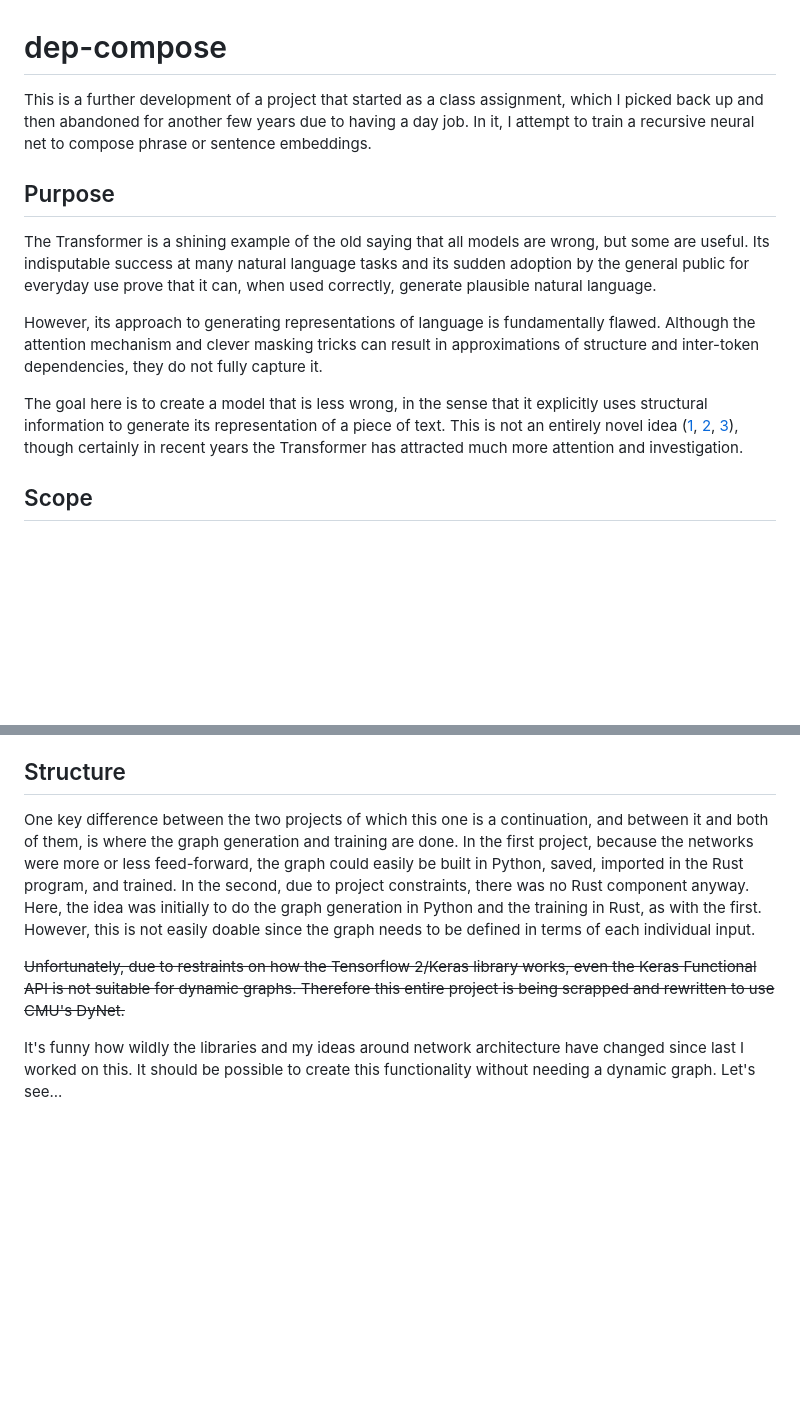
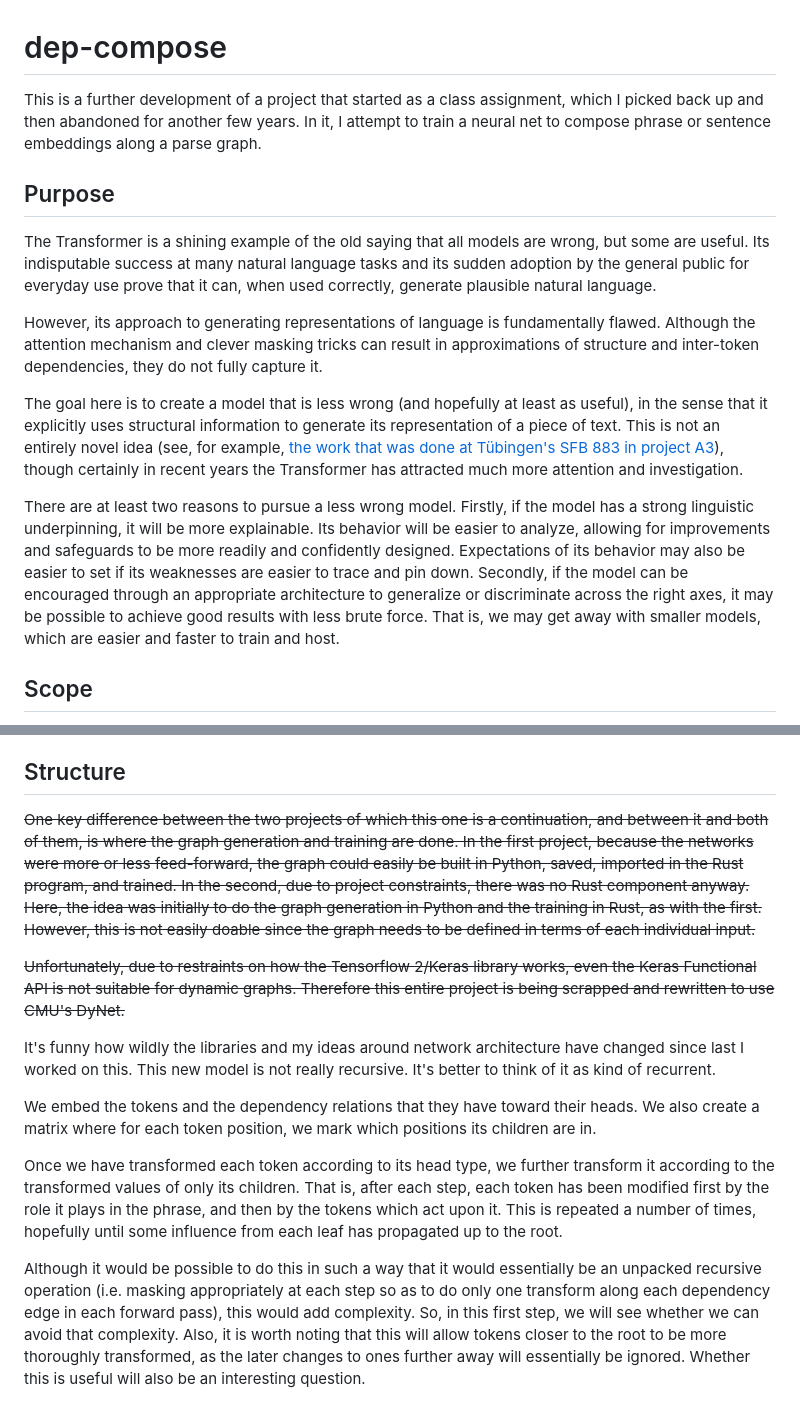
Before and after one commit to peterr-s/dep-compose, a Markdown page: README.md, 2 parts joined by grey strips. GitHub-like rendering; blank space fills up the shorter version.

```diff
--- a/README.md
+++ b/README.md
@@ -1,12 +1,14 @@
 # dep-compose
-This is a further development of a project that started as a class assignment, which I picked back up and then abandoned for another few years due to having a day job. In it, I attempt to train a recursive neural net to compose phrase or sentence embeddings.
+This is a further development of a project that started as a class assignment, which I picked back up and then abandoned for another few years. In it, I attempt to train a neural net to compose phrase or sentence embeddings along a parse graph.
 
 ## Purpose
 The Transformer is a shining example of the old saying that all models are wrong, but some are useful. Its indisputable success at many natural language tasks and its sudden adoption by the general public for everyday use prove that it can, when used correctly, generate plausible natural language.
 
 However, its approach to generating representations of language is fundamentally flawed. Although the attention mechanism and clever masking tricks can result in approximations of structure and inter-token dependencies, they do not fully capture it.
 
-The goal here is to create a model that is less wrong, in the sense that it explicitly uses structural information to generate its representation of a piece of text. This is not an entirely novel idea ([1](), [2](), [3]()), though certainly in recent years the Transformer has attracted much more attention and investigation.
+The goal here is to create a model that is less wrong (and hopefully at least as useful), in the sense that it explicitly uses structural information to generate its representation of a piece of text. This is not an entirely novel idea (see, for example, [the work that was done at Tübingen's SFB 883 in project A3](https://uni-tuebingen.de/en/research/core-research/collaborative-research-centers/crc-833/research-projects/a3-hinrichs/)), though certainly in recent years the Transformer has attracted much more attention and investigation.
+
+There are at least two reasons to pursue a less wrong model. Firstly, if the model has a strong linguistic underpinning, it will be more explainable. Its behavior will be easier to analyze, allowing for improvements and safeguards to be more readily and confidently designed. Expectations of its behavior may also be easier to set if its weaknesses are easier to trace and pin down. Secondly, if the model can be encouraged through an appropriate architecture to generalize or discriminate across the right axes, it may be possible to achieve good results with less brute force. That is, we may get away with smaller models, which are easier and faster to train and host.
 
 ## Scope
 Both because it is best to start with a proof of concept before sinking resources into a project doomed to fail, and because the compute power currently available to me is a single RTX 2080, the current plan is to expand the scope in the following order:
@@ -29,8 +31,14 @@ In this variation, the key difference is that the target embeddings will be thos
 
 ## Structure
 
-One key difference between the two projects of which this one is a continuation, and between it and both of them, is where the graph generation and training are done. In the first project, because the networks were more or less feed-forward, the graph could easily be built in Python, saved, imported in the Rust program, and trained. In the second, due to project constraints, there was no Rust component anyway. Here, the idea was initially to do the graph generation in Python and the training in Rust, as with the first. However, this is not easily doable since the graph needs to be defined in terms of each individual input.
+~~One key difference between the two projects of which this one is a continuation, and between it and both of them, is where the graph generation and training are done. In the first project, because the networks were more or less feed-forward, the graph could easily be built in Python, saved, imported in the Rust program, and trained. In the second, due to project constraints, there was no Rust component anyway. Here, the idea was initially to do the graph generation in Python and the training in Rust, as with the first. However, this is not easily doable since the graph needs to be defined in terms of each individual input.~~
 
 ~~Unfortunately, due to restraints on how the Tensorflow 2/Keras library works, even the Keras Functional API is not suitable for dynamic graphs. Therefore this entire project is being scrapped and rewritten to use CMU's DyNet.~~
 
-It's funny how wildly the libraries and my ideas around network architecture have changed since last I worked on this. It should be possible to create this functionality without needing a dynamic graph. Let's see...
+It's funny how wildly the libraries and my ideas around network architecture have changed since last I worked on this. This new model is not really recursive. It's better to think of it as kind of recurrent.
+
+We embed the tokens and the dependency relations that they have toward their heads. We also create a matrix where for each token position, we mark which positions its children are in.
+
+Once we have transformed each token according to its head type, we further transform it according to the transformed values of only its children. That is, after each step, each token has been modified first by the role it plays in the phrase, and then by the tokens which act upon it. This is repeated a number of times, hopefully until some influence from each leaf has propagated up to the root.
+
+Although it would be possible to do this in such a way that it would essentially be an unpacked recursive operation (i.e. masking appropriately at each step so as to do only one transform along each dependency edge in each forward pass), this would add complexity. So, in this first step, we will see whether we can avoid that complexity. Also, it is worth noting that this will allow tokens closer to the root to be more thoroughly transformed, as the later changes to ones further away will essentially be ignored. Whether this is useful will also be an interesting question.
```
